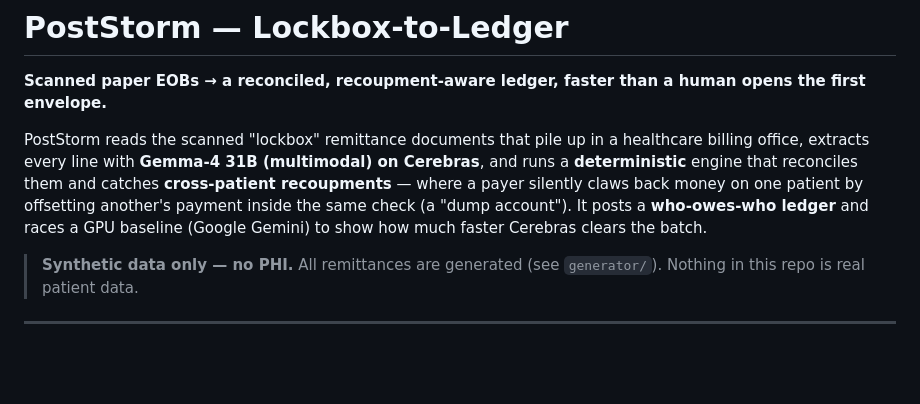
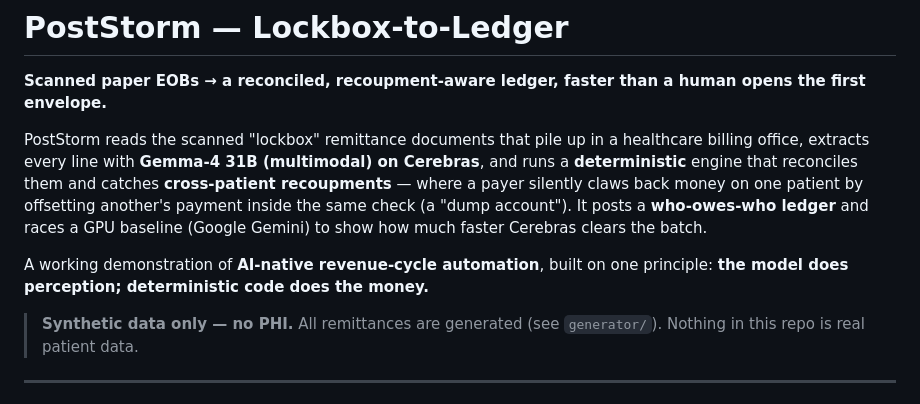
Before and after one commit to deepanshumody/poststorm, a Markdown page: poststorm/README.md, the part around the change. Rendered like a GitHub page; blank space fills up the shorter version.

```diff
--- a/poststorm/README.md
+++ b/poststorm/README.md
@@ -8,6 +8,8 @@ line with **Gemma‑4 31B (multimodal) on Cerebras**, and runs a **deterministic
 inside the same check (a "dump account"). It posts a **who‑owes‑who ledger** and races a GPU baseline (Google Gemini) to
 show how much faster Cerebras clears the batch.
 
+A working demonstration of **AI-native revenue-cycle automation**, built on one principle: **the model does
+perception; deterministic code does the money.**
 
 > **Synthetic data only — no PHI.** All remittances are generated (see `generator/`). Nothing in this repo is real
 > patient data.
```
Also changed, not shown: poststorm/DEMO.md (+40 -13 lines).
